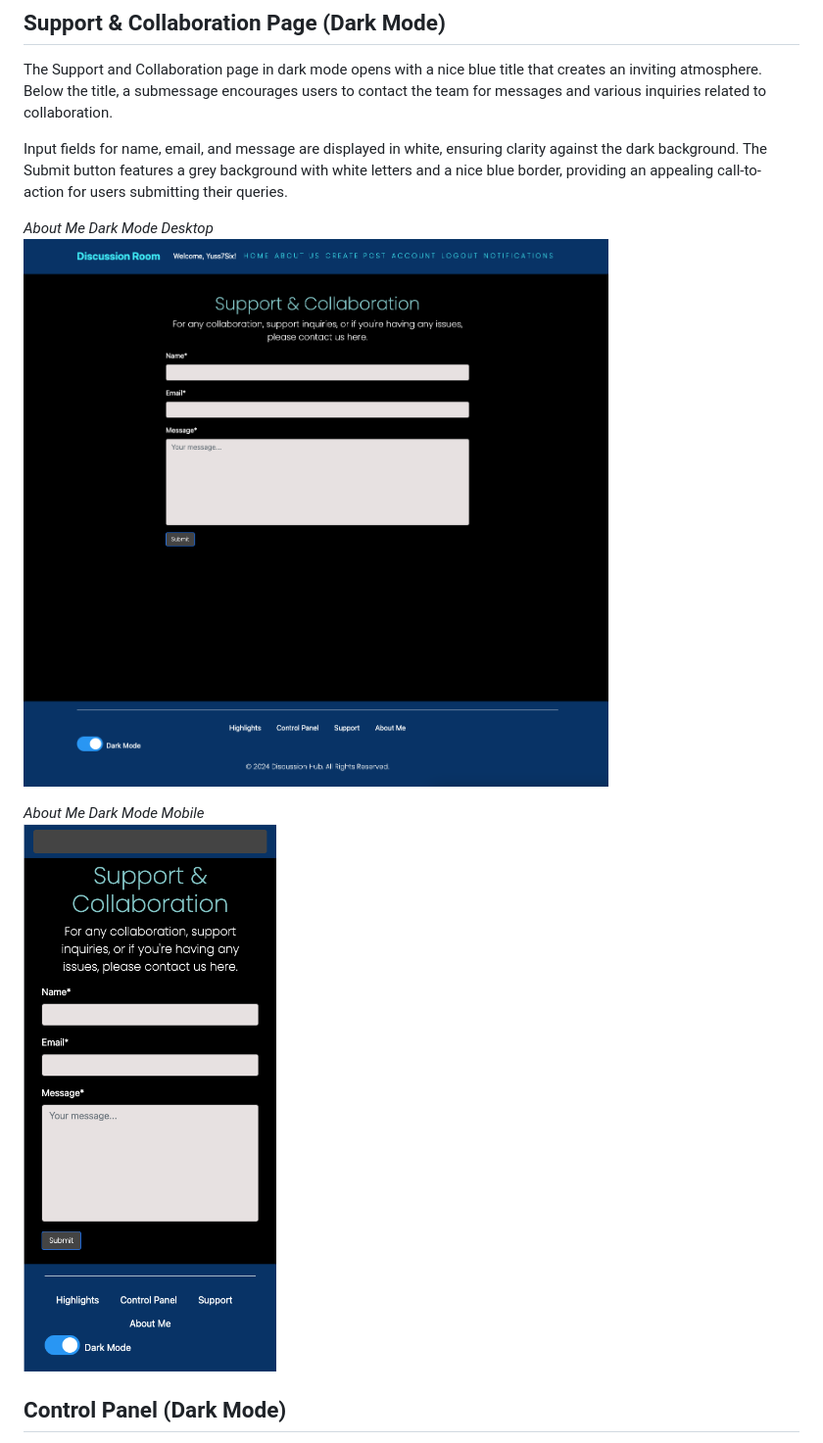
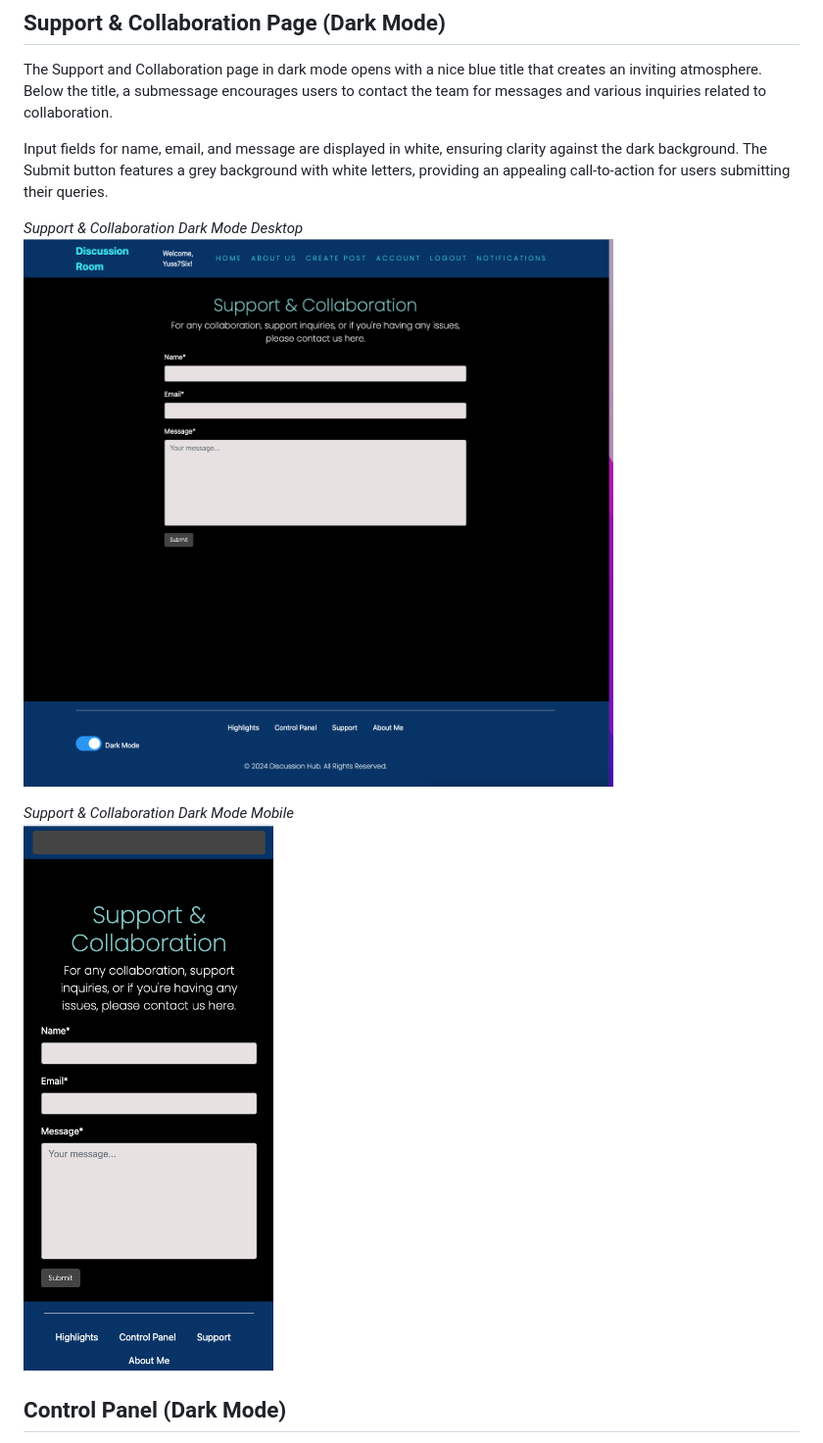
Before and after one commit to Yuss76A/the-discussion-blog, a Markdown page: README.md, the part around the change printed below. Shown: that part at 98% size. Drawn GitHub-style; pictures changed too: static/images/screenshots/darkmodesupportdesktop.png, static/images/screenshots/darkmodesupportmobile.png.

Commit message:
Modify Support and Collaboration setion in the readme file

```diff
--- a/README.md
+++ b/README.md
@@ -969,13 +969,13 @@ The About Me page in dark mode features an elegant grey window that creates a vi
 
 The Support and Collaboration page in dark mode opens with a nice blue title that creates an inviting atmosphere. Below the title, a submessage encourages users to contact the team for messages and various inquiries related to collaboration.
 
-Input fields for name, email, and message are displayed in white, ensuring clarity against the dark background. The Submit button features a grey background with white letters and a nice blue border, providing an appealing call-to-action for users submitting their queries.
-
-*About Me Dark Mode Desktop*<br>
-![About Me Dark Mode Desktop](static/images/screenshots/darkmodesupportdesktop.png)
-
-*About Me Dark Mode Mobile*<br>
-![About Me Dark Mode Mobile](static/images/screenshots/darkmodesupportmobile.png)
+Input fields for name, email, and message are displayed in white, ensuring clarity against the dark background. The Submit button features a grey background with white letters, providing an appealing call-to-action for users submitting their queries.
+
+*Support & Collaboration Dark Mode Desktop*<br>
+![Support & Collaboration Mode Desktop](static/images/screenshots/darkmodesupportdesktop.png)
+
+*Support & Collaboration Dark Mode Mobile*<br>
+![Support & Collaboration Mode Mobile](static/images/screenshots/darkmodesupportmobile.png)
 
 ## Control Panel (Dark Mode)
 
```
Also changed, not shown: other parts of README.md (+5 -5 lines).
